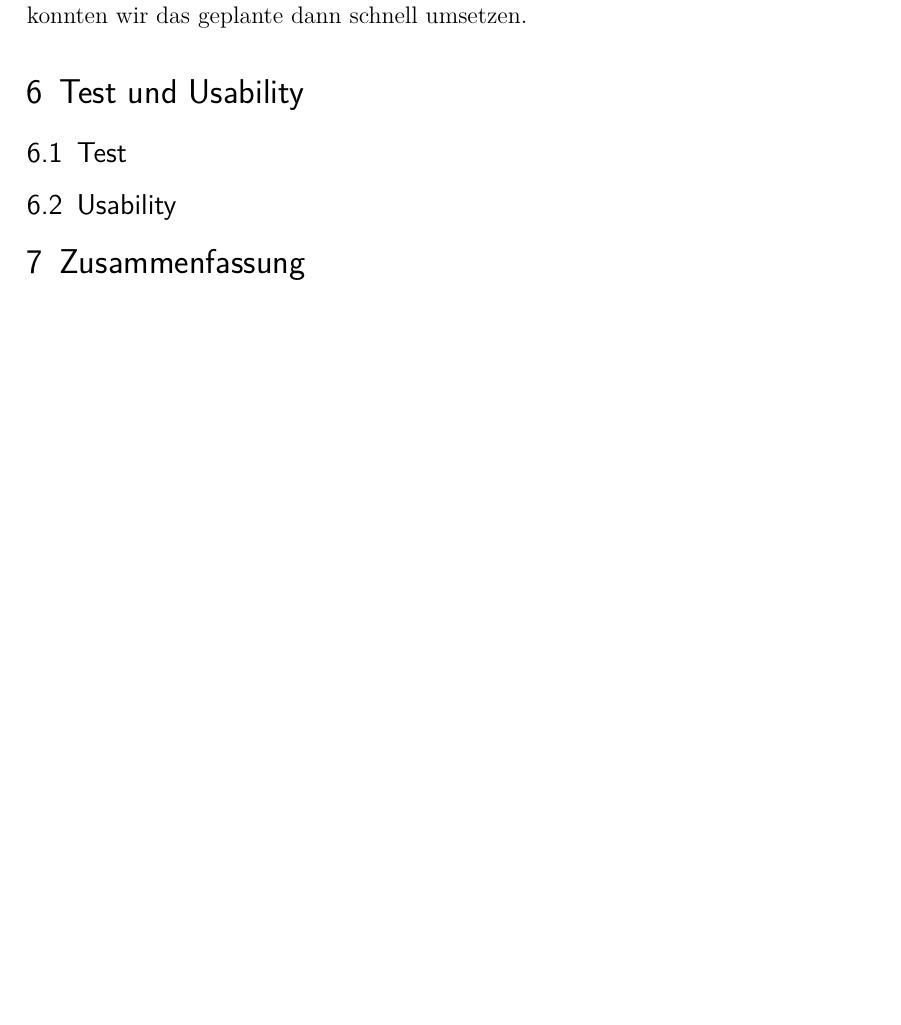
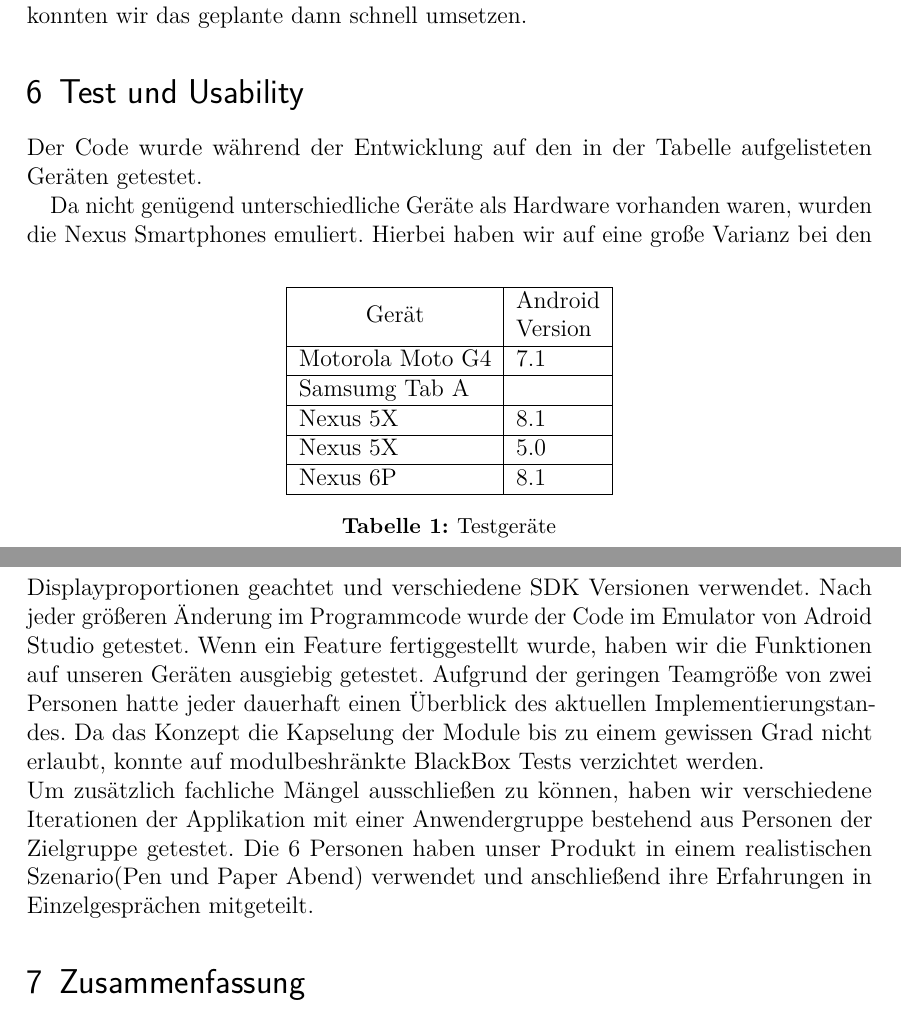
Before and after one commit to ChristopherKL/CharBuilder, a LaTeX document (Dokumentation/LaTeX Doku/CharBuilderDoku.tex, which reads Dokumentation/LaTeX Doku/content/Auswertung.tex): part of page 21 of 23 before the commit and two parts of pages 21 and 22 of 24 after it, the two joined at a grey line, cut so that both start at the same text, the shorter picture padded with empty space. Compiled offline with pdfLaTeX; an older LaTeX class or package is replaced by its successor.

Commit message:
Test und Useability

```diff
--- a/Dokumentation/LaTeX Doku/content/Auswertung.tex
+++ b/Dokumentation/LaTeX Doku/content/Auswertung.tex
@@ -205,8 +202,25 @@ Auch im DiceController wurden zusätzliche innere Klassen benötigt um den Würf
 Die Möglichkeit den Charakter zu importieren und auch zu exportieren war uns sehr wichtig, da die Charaktere auch auf anderen Geräten zur Verfügung stehen sollten. Da wir für das speichern in dem Projektrahmen keine eigene Infrastruktur zur Verfügung stellen konnten, haben wir uns über alternativen informiert. Schließlich ist die Wahl dann auf \hyperref[sdt:firebase]{Google Firebase} gefallen, da hier eine bereits bestehende Java Bibliothek angeboten wurde und der Dienst in vielen Android-Applikationen Anwendung findet. Um den Firebase nutzen zu können muss zunächst auf der entsprechenden Website ein neues Projekt angelegt werden. Um ein solches zu erstellen braucht man als Entwickler lediglich den Paketnamen und kann sich dann eine Konfigurationsdatei herunterladen. Anschließend werden die Abhängigkeiten in die \textit{build.gradle} Dateien eingetragen. Nun ist die Einrichtung abgeschlossen und im Quellcode kann auf die \textit{Firebase API} zugegriffen werden. Der Nutzer kann sich, sofern noch nicht geschehen, einloggen und dann seinen Charakter herunter- bzw. hochladen. Außerdem bekommt er eine Liste mit den gespeicherten Charakteren angezeigt. Das aussehen dieses Fenster wurde in der \textit{fragment\_import\_export.xml} festgelegt. Diese wird über den Standard \textit{LayoutInflater} eingelesen und dann als Fragment dargestellt. Abschließend sei zu dieser Funktion zu sagen, dass die Implementierung deutlich einfacherer war als ursprünglich angenommen. Durch die gute Unterstützung von \grqq Google Firebase\grqq{} konnten wir das geplante dann schnell umsetzen.
 
 \section{Test und Usability}
-\subsection{Test}
-\subsection{Usability}
+Der Code wurde während der Entwicklung auf den in der Tabelle aufgelisteten Geräten getestet.
+
+\begin{table}[]
+\centering
+\label{my-label}
+\begin{tabular}{|l|l|}
+\hline
+\multicolumn{1}{|c|}{Gerät} & \begin{tabular}[c]{@{}l@{}}Android\\ Version\end{tabular} \\ \hline
+Motorola Moto G4            & 7.1                                                       \\ \hline
+Samsumg Tab A               &                                                           \\ \hline
+Nexus 5X                    & 8.1                                                       \\ \hline
+Nexus 5X                    & 5.0                                                       \\ \hline
+Nexus 6P                    & 8.1                                                       \\ \hline
+\end{tabular}
+\caption{Testgeräte}
+\end{table}
+
+Da nicht genügend unterschiedliche Geräte als Hardware vorhanden waren, wurden die Nexus Smartphones emuliert. Hierbei haben wir auf eine große Varianz bei den Displayproportionen geachtet und verschiedene SDK Versionen verwendet. Nach jeder größeren Änderung im Programmcode wurde der Code im Emulator von Adroid Studio getestet. Wenn ein Feature fertiggestellt wurde, haben wir die Funktionen auf unseren Geräten ausgiebig getestet. Aufgrund der geringen Teamgröße von zwei Personen hatte jeder dauerhaft einen Überblick des aktuellen Implementierungstandes. Da das Konzept die Kapselung der Module bis zu einem gewissen Grad nicht erlaubt, konnte auf modulbeshränkte BlackBox Tests verzichtet werden.\\
+Um zusätzlich fachliche Mängel ausschließen zu können, haben wir verschiedene Iterationen der Applikation mit einer Anwendergruppe bestehend aus Personen der Zielgruppe getestet. Die 6 Personen haben unser Produkt in einem realistischen Szenario(Pen und Paper Abend) verwendet und anschließend ihre Erfahrungen in Einzelgesprächen mitgeteilt.
 
 \section{Zusammenfassung}
 In diesem Kapitel fassen wir zunächst einzeln unsere Erfahrungen zusammen, abschließend wird dann das Entwicklungspotenzial der Applikation bzw. Idee näher betrachtet.
```
Also changed, not shown: Dokumentation/LaTeX Doku/content/quellen.bib (+22 -3 lines), Dokumentation/LaTeX Doku/CharBuilderDoku.bbl, Dokumentation/LaTeX Doku/CharBuilderDoku.pdf, Dokumentation/LaTeX Doku/images/klassendiagramm.jpg, Dokumentation/LaTeX Doku/content/Auswertung.tex (13 more changed lines), 7 other files.
